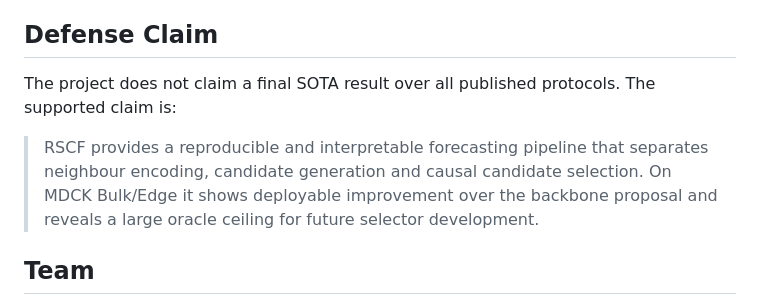
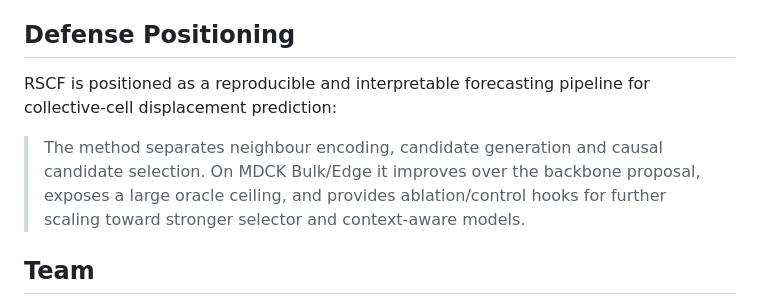
Before and after one commit to dmitriy5143/lit-cell, a Markdown page: README.md, the part around the change. Drawn GitHub-style.

Commit message:
Refine defense positioning

```diff
--- a/README.md
+++ b/README.md
@@ -143,11 +143,11 @@ python scripts/run_lachance_transition_critic_v2.py \
 - Static OZ/Henderson-style `c(r)` is included as a weak structural channel/control.
 - The reportable architecture is the deployable path: backbone proposal + candidate cloud + calibrated candidate-energy selector.
 
-## Defense Claim
+## Defense Positioning
 
-The project does not claim a final SOTA result over all published protocols. The supported claim is:
+RSCF is positioned as a reproducible and interpretable forecasting pipeline for collective-cell displacement prediction:
 
-> RSCF provides a reproducible and interpretable forecasting pipeline that separates neighbour encoding, candidate generation and causal candidate selection. On MDCK Bulk/Edge it shows deployable improvement over the backbone proposal and reveals a large oracle ceiling for future selector development.
+> The method separates neighbour encoding, candidate generation and causal candidate selection. On MDCK Bulk/Edge it improves over the backbone proposal, exposes a large oracle ceiling, and provides ablation/control hooks for further scaling toward stronger selector and context-aware models.
 
 ## Team
 
```
